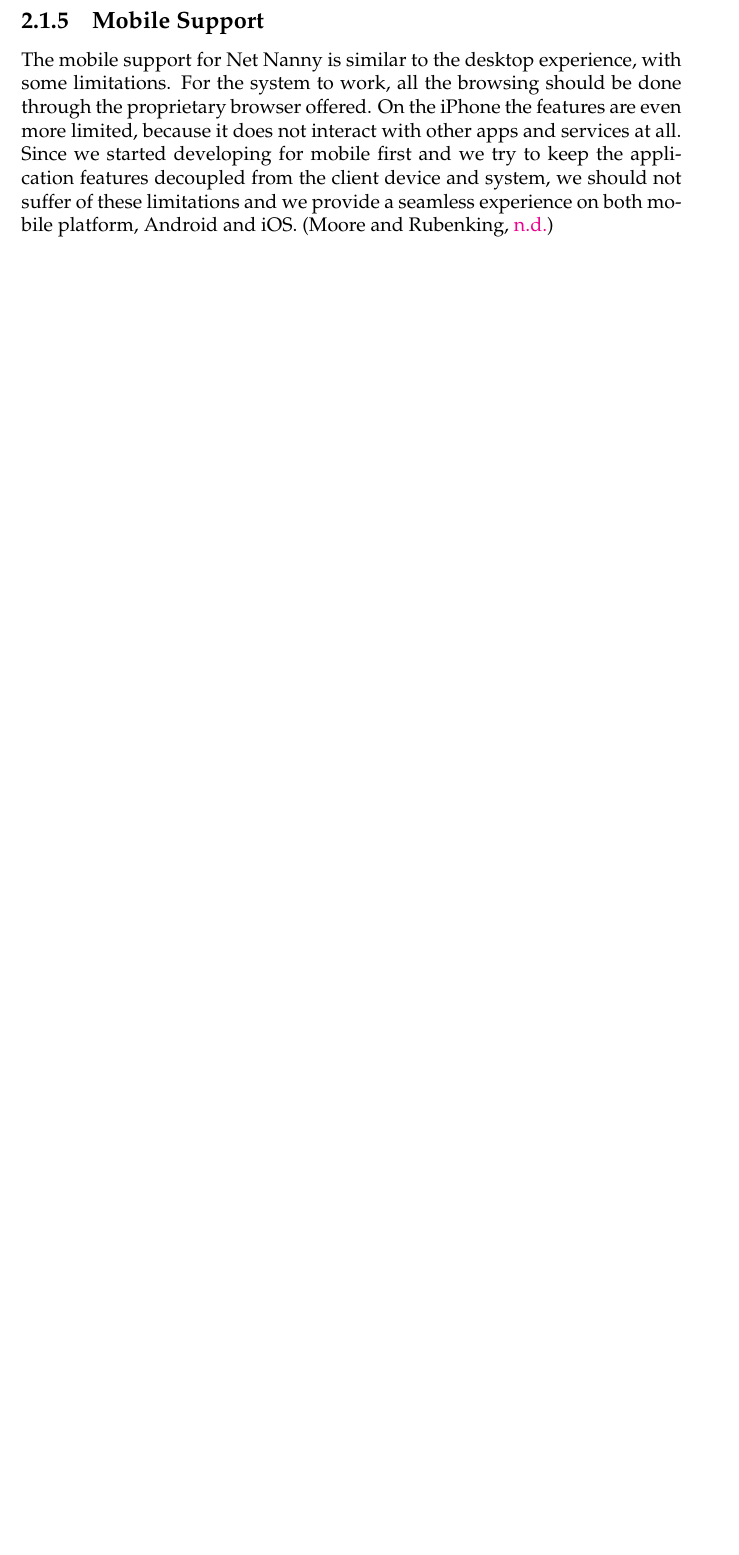
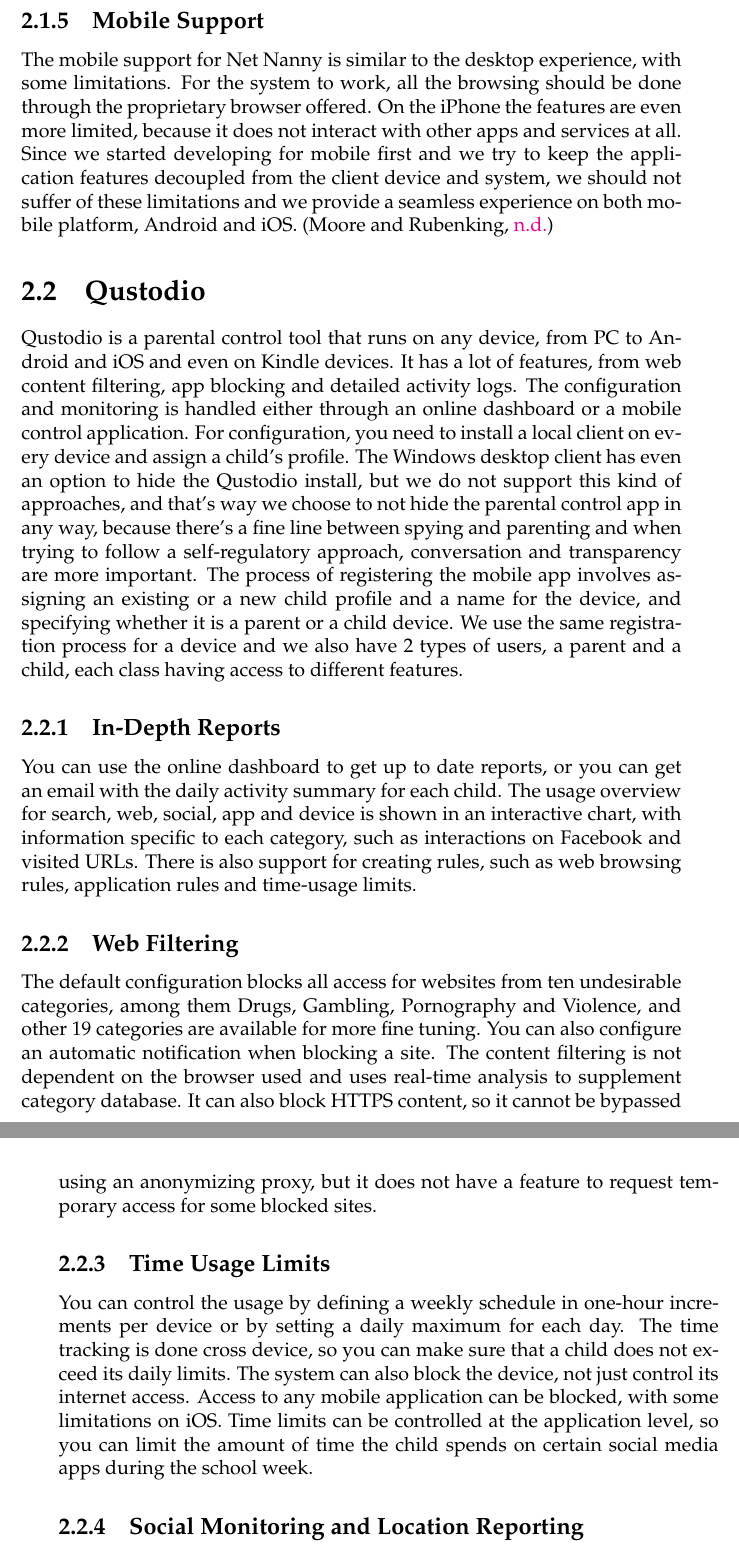
Before and after one commit to sbreban/DissertationThesis, a LaTeX thesis (main.tex, which reads Chapters/Chapter2.tex): part of page 23 of 27 before the commit and two parts of pages 23 and 24 of 27 after it, the two joined at a grey line, cut so that both start at the same text, the shorter picture padded with empty space. Compiled offline with pdfLaTeX.

Commit message:
Add qustodio

```diff
--- a/Chapters/Chapter2.tex
+++ b/Chapters/Chapter2.tex
@@ -32,4 +32,26 @@
 
 The mobile support for Net Nanny is similar to the desktop experience, with some limitations. For the system to work, all the browsing should be done through the proprietary browser offered. On the iPhone the features are even more limited, because it does not interact with other apps and services at all. Since we started developing for mobile first and we try to keep the application features decoupled from the client device and system, we should not suffer of these limitations and we provide a seamless experience on both mobile platform, Android and iOS. \parencite{netNannyPCMag}
 
+\section{Qustodio}
+
+Qustodio is a parental control tool that runs on any device, from PC to Android and iOS and even on Kindle devices. It has a lot of features, from web content filtering, app blocking and detailed activity logs. The configuration and monitoring is handled either through an online dashboard or a mobile control application. For configuration, you need to install a local client on every device and assign a child's profile. The Windows desktop client has even an option to hide the Qustodio install, but we do not support this kind of approaches, and that's way we choose to not hide the parental control app in any way, because there's a fine line between spying and parenting and when trying to follow a self-regulatory approach, conversation and transparency are more important. The process of registering the mobile app involves assigning an existing or a new child profile and a name for the device, and specifying whether it is a parent or a child device. We use the same registration process for a device and we also have 2 types of users, a parent and a child, each class having access to different features.
+
+\subsection{In-Depth Reports}
+
+You can use the online dashboard to get up to date reports, or you can get an email with the daily activity summary for each child. The usage overview for search, web, social, app and device is shown in an interactive chart, with information specific to each category, such as interactions on Facebook and visited URLs. There is also support for creating rules, such as web browsing rules, application rules and time-usage limits.
+
+\subsection{Web Filtering}
+
+The default configuration blocks all access for websites from ten undesirable categories, among them Drugs, Gambling, Pornography and Violence, and other 19 categories are available for more fine tuning. You can also configure an automatic notification when blocking a site. The content filtering is not dependent on the browser used and uses real-time analysis to supplement category database. It can also block HTTPS content, so it cannot be bypassed using an anonymizing proxy, but it does not have a feature to request temporary access for some blocked sites.
+
+\subsection{Time Usage Limits}
+
+You can control the usage by defining a weekly schedule in one-hour increments per device or by setting a daily maximum for each day. The time tracking is done cross device, so you can make sure that a child does not exceed its daily limits. The system can also block the device, not just control its internet access. Access to any mobile application can be blocked, with some limitations on iOS. Time limits can be controlled at the application level, so you can limit the amount of time the child spends on certain social media apps during the school week.
+
+\subsection{Social Monitoring and Location Reporting}
+
+Social media monitoring on Qustodio is limited to Facebook. You can see the child's Facebook wall activity on the online dashboard, including posts, pictures and comments, as well as the identity of any friends involved in online chats, but it does not report the content of those chats, to maintain some degree of privacy. It also includes location-reporting features, which you can use to check the child's location as often as every five minutes.
+
+\subsection{Mobile Support}
+
 %----------------------------------------------------------------------------------------
```
Also changed, not shown: main.pdf, 1 other file.
